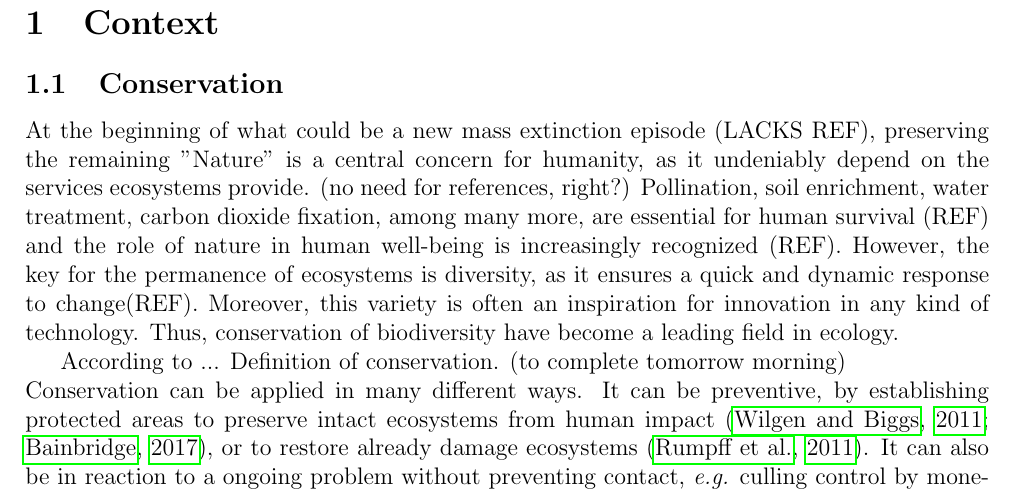
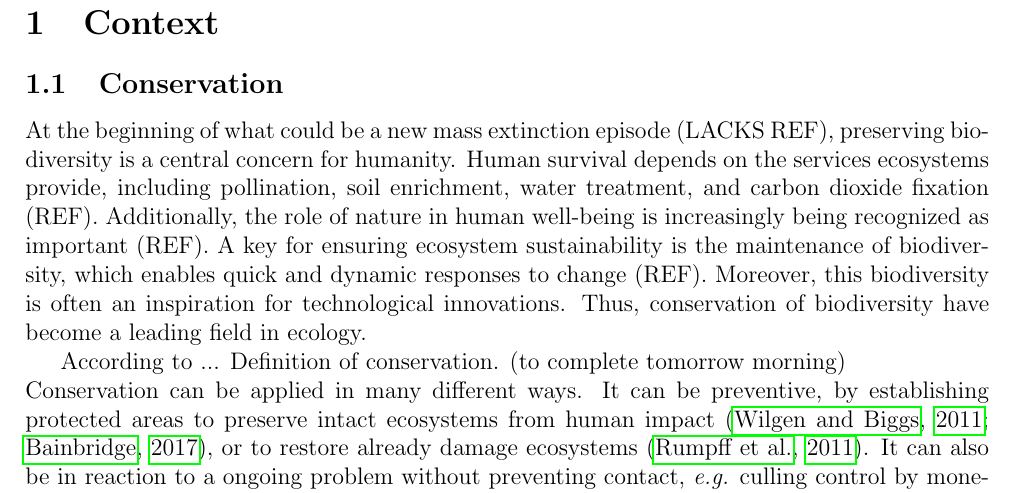
Before and after one commit to AdrianBach/TenWeekReport, a LaTeX document (TenWeekReport.tex): part of page 2 of 12, cut so that both start at the same text. Compiled offline with pdfLaTeX.

Commit message:
Edits to first paragraph, notes and suggestions

```diff
--- a/TenWeekReport.tex
+++ b/TenWeekReport.tex
@@ -24,15 +24,20 @@
 \section{Context}
 \subsection{Conservation}
 
-%6th mass extinction? Ref:
+% 6th mass extinction? Ref: ----------------------------------------------------
 % Ceballos, G., Ehrlich, P. R., & Dirzo, R. (2017). Biological annihilation via the ongoing sixth mass extinction signaled by vertebrate population losses and declines. Proceedings of the National Academy of Sciences, 114(30), E6089--E609. https://doi.org/10.1073/pnas.1704949114
 % R\'{e}gnier, C., Achaz, G., Lambert, A., Cowie, R. H., Bouchet, P., & Fontaine, B. (2015). Mass extinction in poorly known taxa. Proceedings of the National Academy of Sciences, 112(25), 201502350. https://doi.org/10.1073/pnas.1502350112
 % Dirzo, R., Young, H. S., Galetti, M., Ceballos, G., Isaac, N. J. B., & Collen, B. (2014). Defaunation in the Anthropocene. Science, 345(6195), 401–406. https://doi.org/10.1126/science.1251817
-At the beginning of what could be a new mass extinction episode (LACKS REF), preserving the remaining "Nature" is a central concern for humanity, as it undeniably depend on the services ecosystems provide. (no need for references, right?)
-Pollination, soil enrichment, water treatment, carbon dioxide fixation, among many more, are essential for human survival (REF) and the role of nature in human well-being is increasingly recognized (REF).
-However, the key for the permanence of ecosystems is diversity, as it ensures a quick and dynamic response to change(REF).
-Moreover, this variety is often an inspiration for innovation in any kind of technology.
-Thus, conservation of biodiversity have become a leading field in ecology.
+% Importance of ecosystem services: --------------------------------------------
+% Tilman, D., Isbell, F., & Cowles, J. M. (2014). Biodiversity and Ecosystem Functioning. Annual Review of Ecology, Evolution, and Systematics, 45, 471–493. https://doi.org/10.1126/science.1064088
+% Hautier, Y., Tilman, D., Isbell, F., Seabloom, E. W., Borer, E. T., & Reich, P. B. (2015). Anthropogenic environmental changes affect ecosystem stability via biodiversity. Science, 348(6232), 336–340.
+% Venail, P., Gross, K., Oakley, T. H., Narwani, A., Allan, E., Flombaum, P., ... Cardinale, B. J. (2015). Species richness, but not phylogenetic diversity, influences community biomass production and temporal stability in a re-examination of 16 grassland biodiversity studies. Functional Ecology, n/a-n/a. https://doi.org/10.1111/1365-2435.12432
+At the beginning of what could be a new mass extinction episode (LACKS REF), preserving biodiversity is a central concern for humanity. % See commented references above. Also, I don't think it's necessary to be ambiguous about a new mass extinction event -- the evidence is probably strong enough now to state that we're in a sixth mass extinction unequivicolly.
+Human survival depends on the services ecosystems provide, including pollination, soil enrichment, water treatment, and carbon dioxide fixation (REF). % It seems like you have two separate points here supporting your first sentence (that preserving biodiversity is a central concern for humanity). I suggest breaking them down into two separate sentence for clarity. See above reference suggestions (and references therein) for the importance of biodiversity for fulfilling  key ecosystem functions.
+Additionally, the role of nature in human well-being is increasingly being recognized as important (REF). % `important' or perhaps `fundamental'? This part was slightly unclear to me at first. I assume that this is slightly different from your point about human survival? I.e., something like human happiness and culture associated with nature? I'm not sure what the best references would be for this, though I agree it would be good to include one or two. Nils or John Wilson might be good sources for finding this in the social literature.
+A key for ensuring ecosystem sustainability is the maintenance of biodiversity, which enables quick and dynamic responses to change (REF). % Need to specify what about diveresity (i.e., diversity is key -- but what does this mean; having a lot of it, not a lot?). Also, `permanence' seemed a bit strong. I would be slightly cautious about suggesting that the long-term maintenance of ecosystems is ensured by diversity. At worst, this could be tautological or ambiguous (because you've not explained by what you mean by ecosystem permanence/sustainability -- does this just mean that some fraction of biodiversity persists, that key ecosystem functions persist, or something else?). I believe that Iagree with the general idea though -- which I interpret as a biodiverse ecosystem is likely to be more able to adapt to changing conditions. I'll try to think of a good reference for this, but you'll want to be careful to avoid equating biodiversity with ecosystem stability (or, at least, reference very carefully, as there is considerable debate over whether or not more complex -- i.e., diverse -- ecological systems are more or less 'stable' -- depends on how stability is defined).
+Moreover, this biodiversity is often an inspiration for technological innovations. % Examples or reference? Could also mention cultural or artistic innovation?
+Thus, conservation of biodiversity have become a leading field in ecology. % I'm not sure if I would describe conservation as a field in ecology. Perhaps you could make an even stronger statement here though -- e.g., `Hence, conservation of biodiversity is critical for human survival and well-being, and remains a defining global challenge for the twenty-first century', or something like it?
 %
 %One of the many aspects, intense competition/antagonism between human activity and wildlife. Ref: \\
 %Conservation as a way to tame this problem. Ref: \\
```
